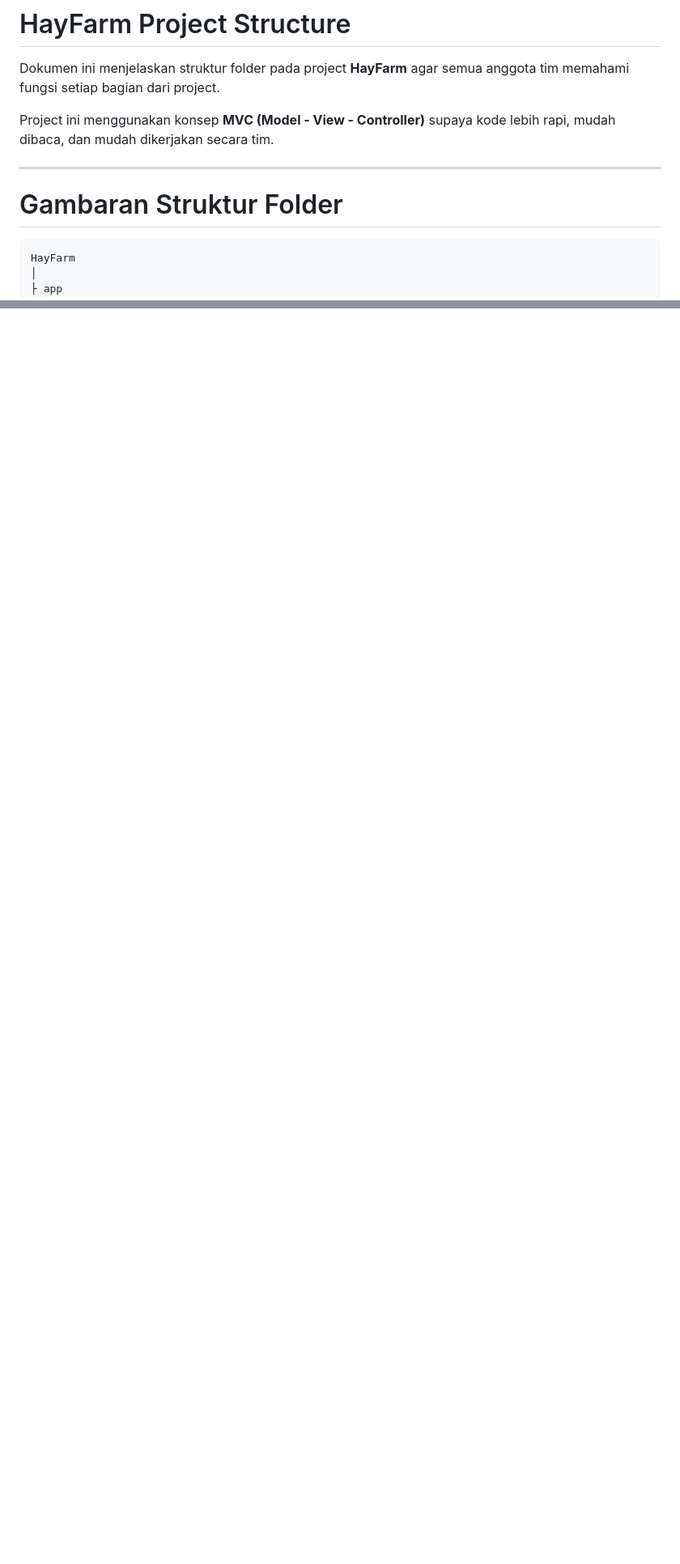
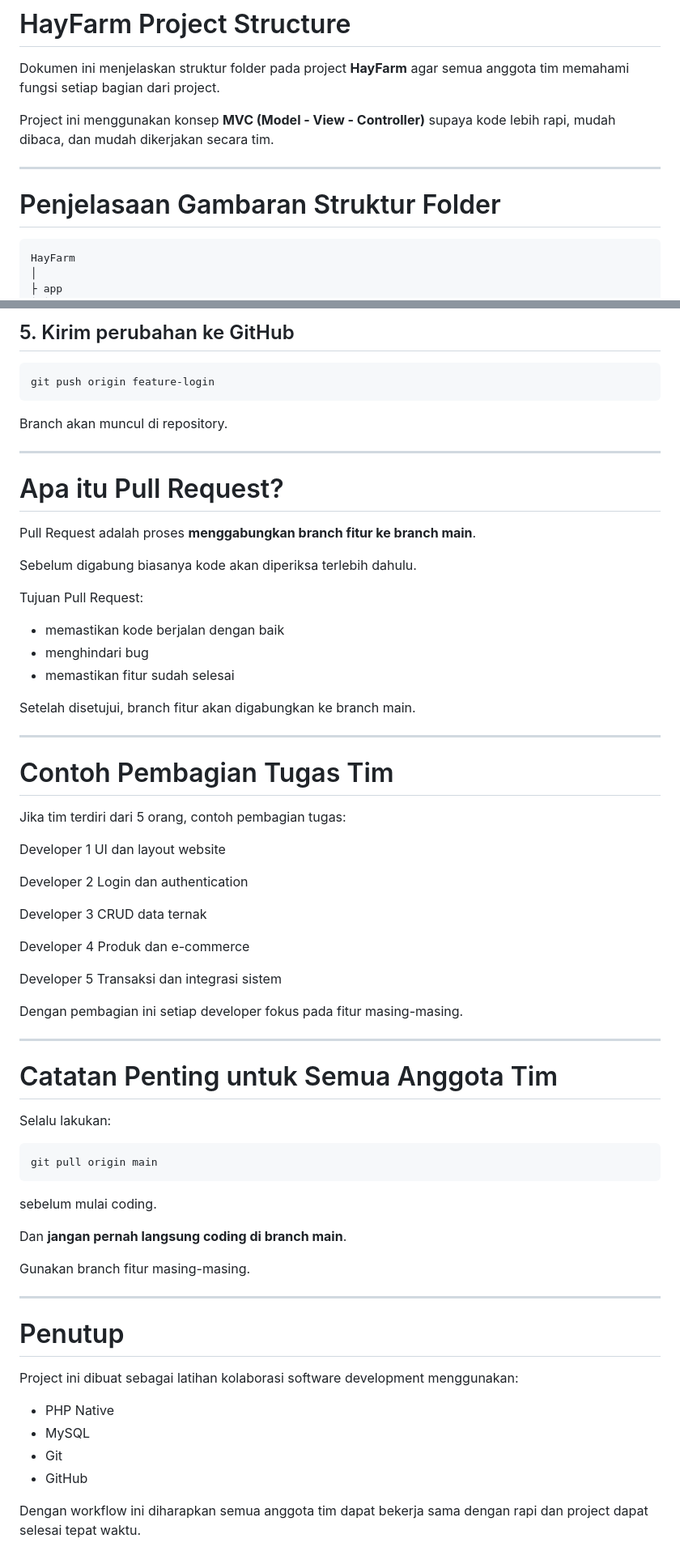
Before and after one commit to bgnrstudents/HayFarm, a Markdown page: README.md, 2 parts joined by grey strips. Shown at 81% size. GitHub-like rendering; blank space fills up the shorter version.

````diff
--- a/README.md
+++ b/README.md
@@ -6,9 +6,8 @@ Dokumen ini menjelaskan struktur folder pada project **HayFarm** agar semua angg
 
 Project ini menggunakan konsep **MVC (Model - View - Controller)** supaya kode lebih rapi, mudah dibaca, dan mudah dikerjakan secara tim.
 
----
-
-# Gambaran Struktur Folder
+----------------------------
+# Penjelasaan Gambaran Struktur Folder
 
 ```
 HayFarm
@@ -253,0 +488,75 @@ Dengan struktur ini, project menjadi:
+## 5. Kirim perubahan ke GitHub
+
+```
+git push origin feature-login
+```
+
+Branch akan muncul di repository.
+
+---
+
+# Apa itu Pull Request?
+
+Pull Request adalah proses **menggabungkan branch fitur ke branch main**.
+
+Sebelum digabung biasanya kode akan diperiksa terlebih dahulu.
+
+Tujuan Pull Request:
+
+* memastikan kode berjalan dengan baik
+* menghindari bug
+* memastikan fitur sudah selesai
+
+Setelah disetujui, branch fitur akan digabungkan ke branch main.
+
+---
+
+# Contoh Pembagian Tugas Tim
+
+Jika tim terdiri dari 5 orang, contoh pembagian tugas:
+
+Developer 1
+UI dan layout website
+
+Developer 2
+Login dan authentication
+
+Developer 3
+CRUD data ternak
+
+Developer 4
+Produk dan e-commerce
+
+Developer 5
+Transaksi dan integrasi sistem
+
+Dengan pembagian ini setiap developer fokus pada fitur masing-masing.
+
+---
+
+# Catatan Penting untuk Semua Anggota Tim
+
+Selalu lakukan:
+
+```
+git pull origin main
+```
+
+sebelum mulai coding.
+
+Dan **jangan pernah langsung coding di branch main**.
+
+Gunakan branch fitur masing-masing.
+
+---
+
+# Penutup
+
+Project ini dibuat sebagai latihan kolaborasi software development menggunakan:
+
+* PHP Native
+* MySQL
+* Git
+* GitHub
+
+Dengan workflow ini diharapkan semua anggota tim dapat bekerja sama dengan rapi dan project dapat selesai tepat waktu.
````
Also changed, not shown: other parts of README.md (+238 -3 lines).
